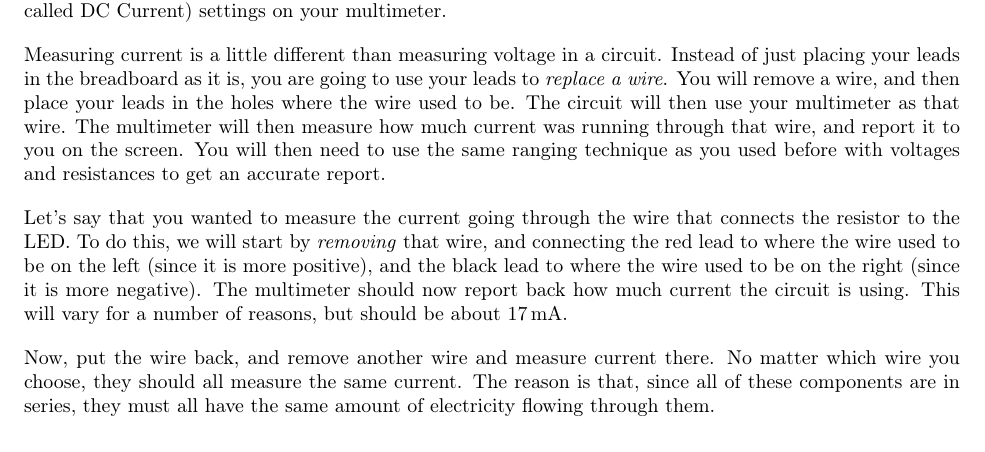
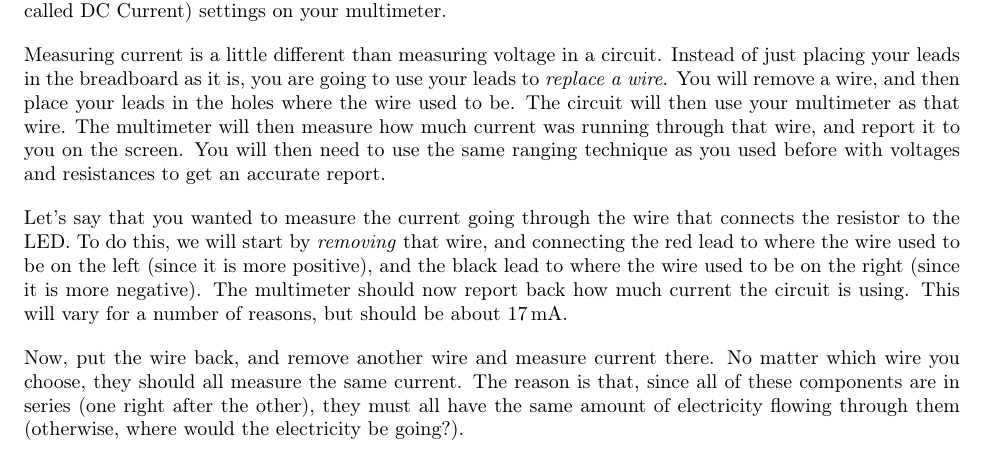
Before and after one commit to blinkinglight/electronics_for_everyone, a LaTeX thesis (ElectronicsForEveryone.tex, which reads ConstructingAndTestingCircuits.tex): part of page 51 of 73, cut so that both start at the same text. Compiled offline with pdfLaTeX.

Commit message:
Minor fixups

```diff
--- a/ConstructingAndTestingCircuits.tex
+++ b/ConstructingAndTestingCircuits.tex
@@ -312,7 +312,7 @@ This will vary for a number of reasons, but should be about $17\,\si{\milli\ampe
 
 Now, put the wire back, and remove another wire and measure current there.
 No matter which wire you choose, they should all measure the same current.
-The reason is that, since all of these components are in series, they must all have the same amount of electricity flowing through them.
+The reason is that, since all of these components are in series (one right after the other), they must all have the same amount of electricity flowing through them (otherwise, where would the electricity be going?).
 
 \reviewsection
 
```
